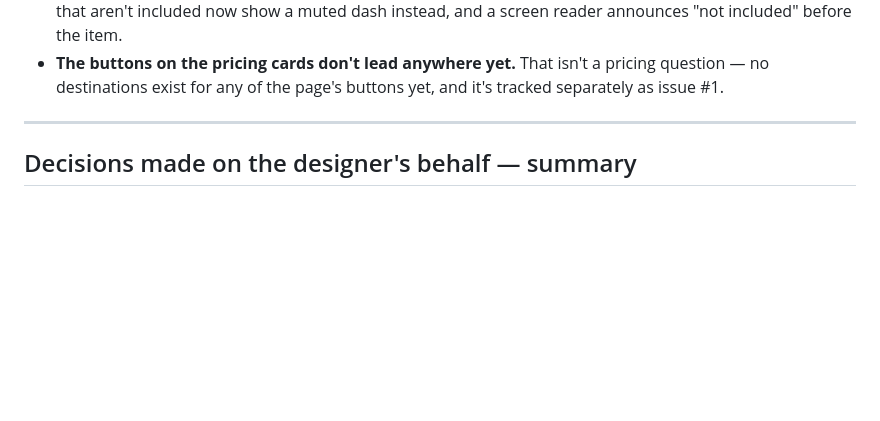
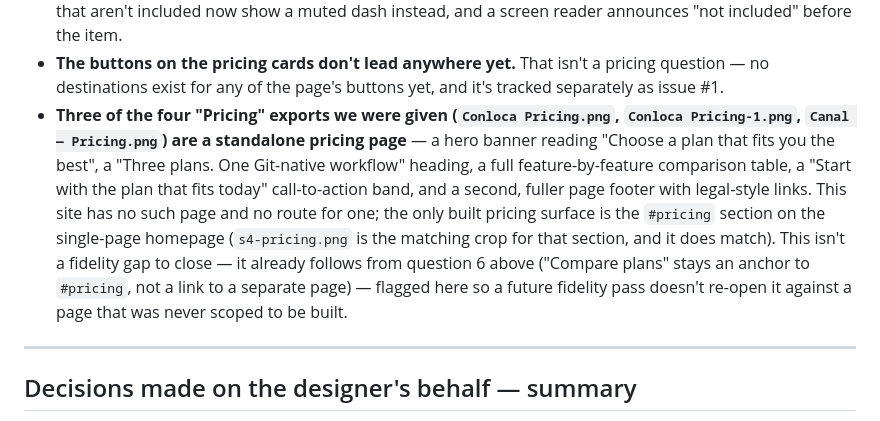
Before and after one commit to conloca/landing, a Markdown page: docs/QUESTIONS-DESIGNER.md, the part around the change. Drawn GitHub-style; blank space fills up the shorter version.

Commit message:
docs(pricing): flag standalone pricing-page exports as out of scope
Three of the four supplied "Pricing" Figma exports (Conloca Pricing.png,
Conloca Pricing-1.png, Canal - Pricing.png) depict a standalone pricing page
(hero banner, feature comparison table, CTA band, fuller footer) that this
single-page site has never built and has no route for. Only the embedded
#pricing section (matching s4-pricing.png) exists, and it already matches the
reference. Documents a scope finding from fidelity verification, not a bug.

```diff
--- a/docs/QUESTIONS-DESIGNER.md
+++ b/docs/QUESTIONS-DESIGNER.md
@@ -398,6 +398,18 @@ Each plan stores only its monthly price, and the site works the yearly price out
 - **The buttons on the pricing cards don't lead anywhere yet.** That isn't a pricing
   question — no destinations exist for any of the page's buttons yet, and it's tracked
   separately as issue #1.
+- **Three of the four "Pricing" exports we were given (`Conloca Pricing.png`,
+  `Conloca Pricing-1.png`, `Canal — Pricing.png`) are a standalone pricing page** — a
+  hero banner reading "Choose a plan that fits you the best", a "Three plans. One
+  Git-native workflow" heading, a full feature-by-feature comparison table, a "Start
+  with the plan that fits today" call-to-action band, and a second, fuller page footer
+  with legal-style links. This site has no such page and no route for one; the only
+  built pricing surface is the `#pricing` section on the single-page homepage
+  (`s4-pricing.png` is the matching crop for that section, and it does match). This
+  isn't a fidelity gap to close — it already follows from question 6 above ("Compare
+  plans" stays an anchor to `#pricing`, not a link to a separate page) — flagged here so
+  a future fidelity pass doesn't re-open it against a page that was never scoped to be
+  built.
 
 ---
 
```
